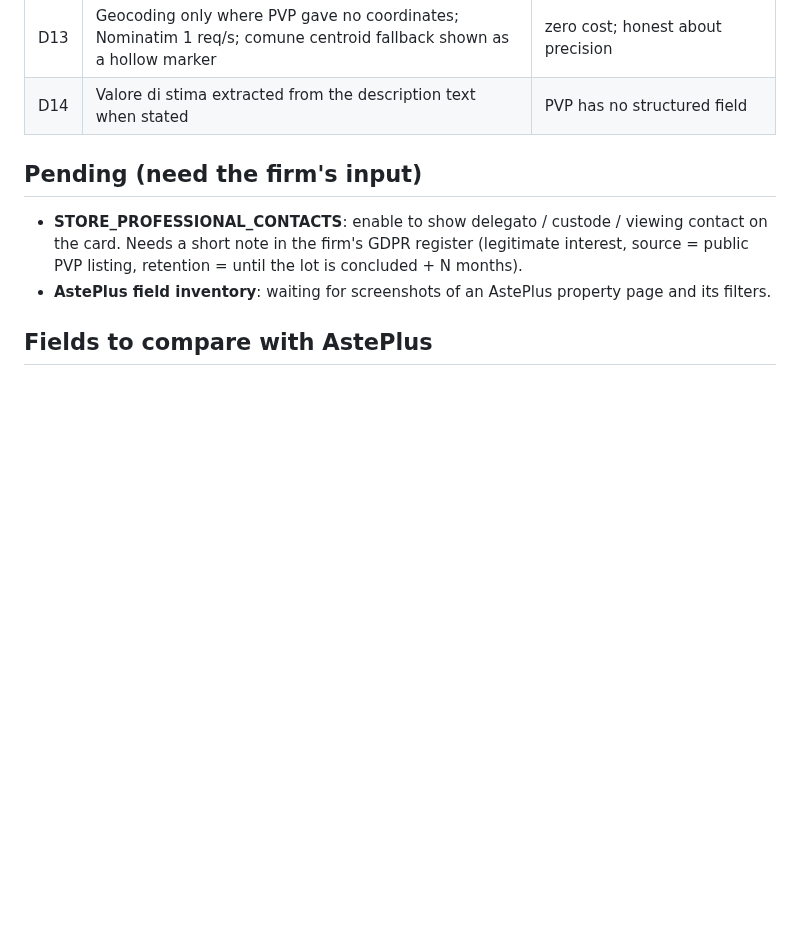
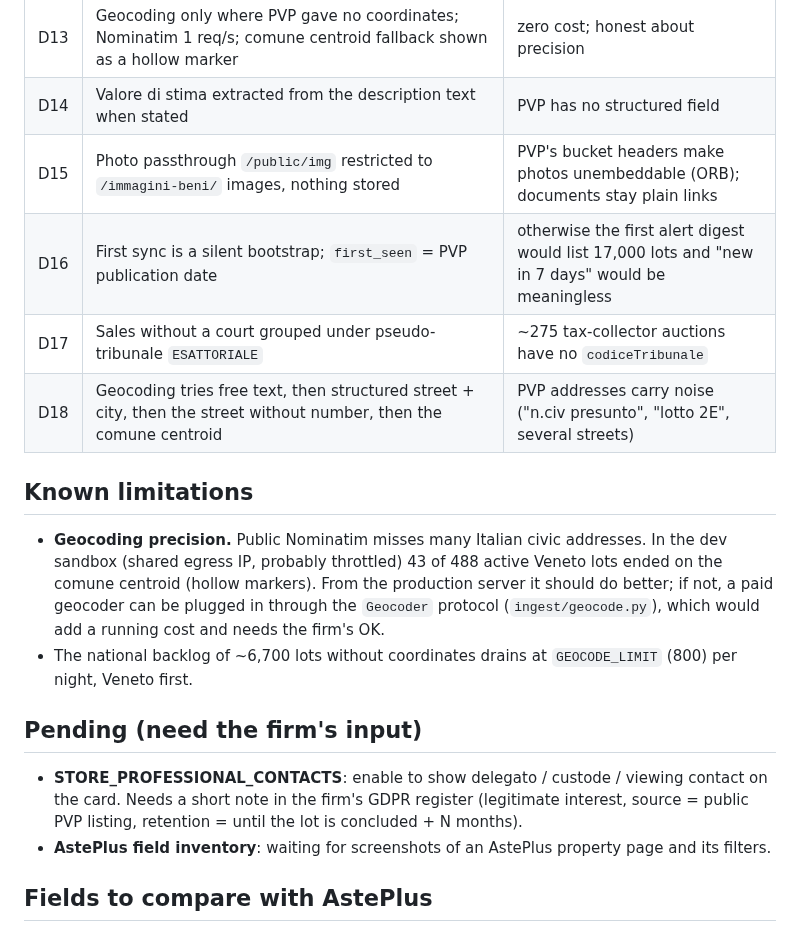
Before and after one commit to cianfru/real_estate, a Markdown page: docs/decisions.md, the part around the change. Rendered like a GitHub page; blank space fills up the shorter version.

```diff
--- a/docs/decisions.md
+++ b/docs/decisions.md
@@ -18,6 +18,20 @@
 | D12 | No PDF mirroring; link to `resource-pvp.giustizia.it` | perizie may contain personal data |
 | D13 | Geocoding only where PVP gave no coordinates; Nominatim 1 req/s; comune centroid fallback shown as a hollow marker | zero cost; honest about precision |
 | D14 | Valore di stima extracted from the description text when stated | PVP has no structured field |
+| D15 | Photo passthrough `/public/img` restricted to `/immagini-beni/` images, nothing stored | PVP's bucket headers make photos unembeddable (ORB); documents stay plain links |
+| D16 | First sync is a silent bootstrap; `first_seen` = PVP publication date | otherwise the first alert digest would list 17,000 lots and "new in 7 days" would be meaningless |
+| D17 | Sales without a court grouped under pseudo-tribunale `ESATTORIALE` | ~275 tax-collector auctions have no `codiceTribunale` |
+| D18 | Geocoding tries free text, then structured street + city, then the street without number, then the comune centroid | PVP addresses carry noise ("n.civ presunto", "lotto 2E", several streets) |
+
+## Known limitations
+
+- **Geocoding precision.** Public Nominatim misses many Italian civic addresses. In the dev
+  sandbox (shared egress IP, probably throttled) 43 of 488 active Veneto lots ended on the comune
+  centroid (hollow markers). From the production server it should do better; if not, a paid
+  geocoder can be plugged in through the `Geocoder` protocol (`ingest/geocode.py`), which would
+  add a running cost and needs the firm's OK.
+- The national backlog of ~6,700 lots without coordinates drains at `GEOCODE_LIMIT` (800) per
+  night, Veneto first.
 
 ## Pending (need the firm's input)
 
```
Also changed, not shown: README.md (+6 -0 lines), docs/pvp-api.md (+25 -1 lines), docs/screenshots/client-share-page.jpg (added), docs/screenshots/dark-mode.jpg (added), docs/screenshots/map-and-card.jpg (added), docs/screenshots/mobile.jpg (added), docs/screenshots/property-page.jpg (added), 3 other files.
